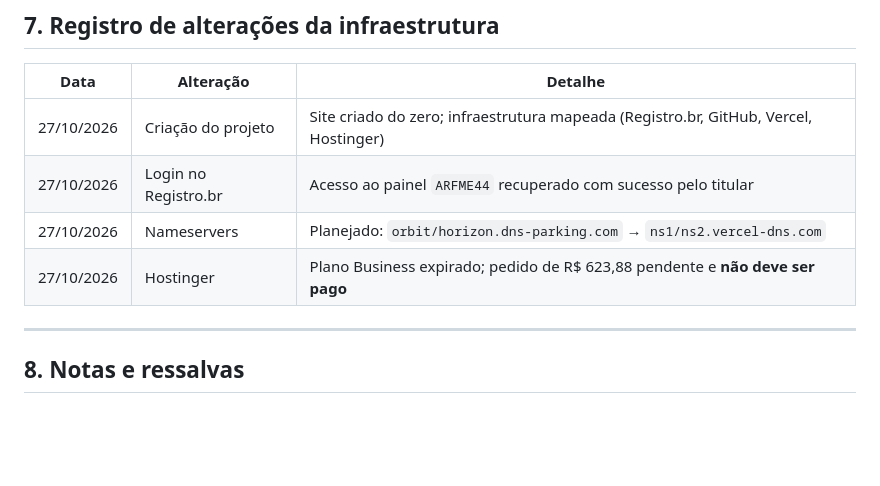
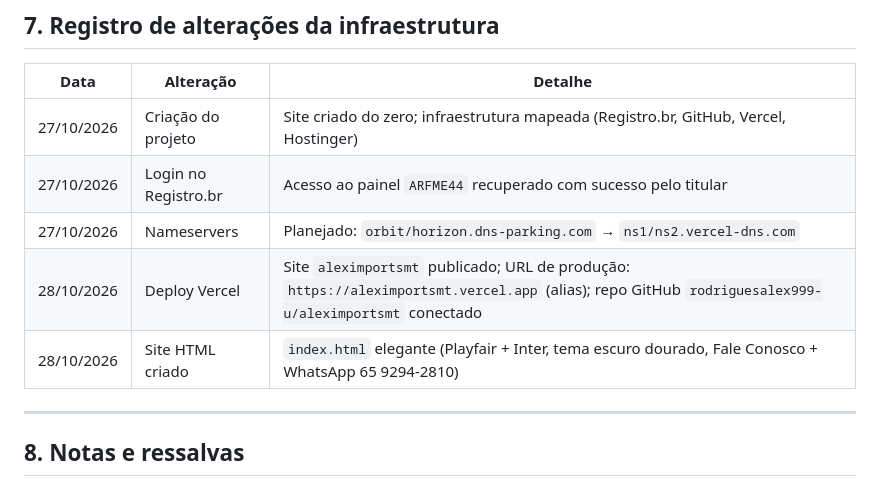
Before and after one commit to rodriguesalex999-u/aleximportsmt, a Markdown page: AGENTS.md, the part around the change. Rendered like a GitHub page; blank space fills up the shorter version.

Commit message:
Atualiza AGENTS.md — deploy Vercel concluído (aleximportsmt.vercel.app)

```diff
--- a/AGENTS.md
+++ b/AGENTS.md
@@ -239,7 +239,8 @@ npx serve .          # http://localhost:3000
 | 27/10/2026 | Criação do projeto | Site criado do zero; infraestrutura mapeada (Registro.br, GitHub, Vercel, Hostinger) |
 | 27/10/2026 | Login no Registro.br | Acesso ao painel `ARFME44` recuperado com sucesso pelo titular |
 | 27/10/2026 | Nameservers | Planejado: `orbit/horizon.dns-parking.com` → `ns1/ns2.vercel-dns.com` |
-| 27/10/2026 | Hostinger | Plano Business expirado; pedido de R$ 623,88 pendente e **não deve ser pago** |
+| 28/10/2026 | Deploy Vercel | Site `aleximportsmt` publicado; URL de produção: `https://aleximportsmt.vercel.app` (alias); repo GitHub `rodriguesalex999-u/aleximportsmt` conectado |
+| 28/10/2026 | Site HTML criado | `index.html` elegante (Playfair + Inter, tema escuro dourado, Fale Conosco + WhatsApp 65 9294-2810) |
 
 ---
 
```
